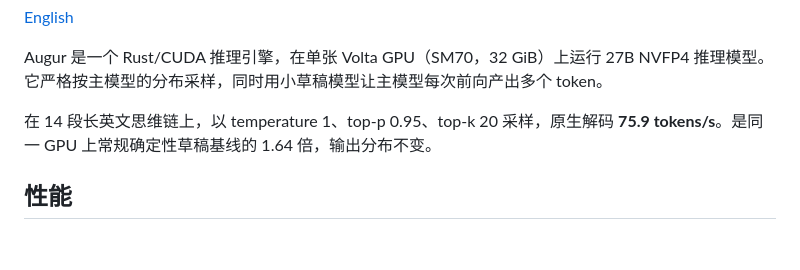
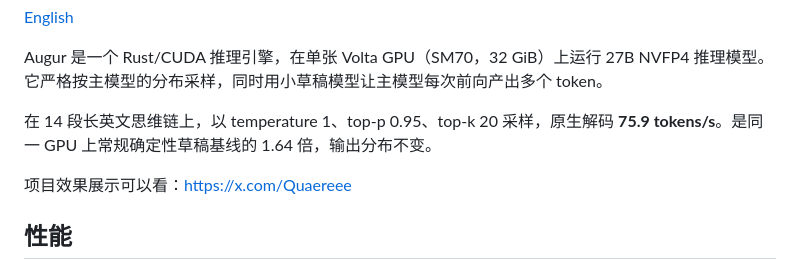
Before and after one commit to Augur-rust/Augur-V100, a Markdown page: README.zh-CN.md, the part around the change. Drawn GitHub-style; blank space fills up the shorter version.

```diff
--- a/README.zh-CN.md
+++ b/README.zh-CN.md
@@ -7,6 +7,8 @@
 Augur 是一个 Rust/CUDA 推理引擎，在单张 Volta GPU（SM70，32 GiB）上运行 27B NVFP4 推理模型。它严格按主模型的分布采样，同时用小草稿模型让主模型每次前向产出多个 token。
 
 在 14 段长英文思维链上，以 temperature 1、top-p 0.95、top-k 20 采样，原生解码 **75.9 tokens/s**。是同一 GPU 上常规确定性草稿基线的 1.64 倍，输出分布不变。
+
+项目效果展示可以看：https://x.com/Quaereee
 
 ## 性能
 
```
